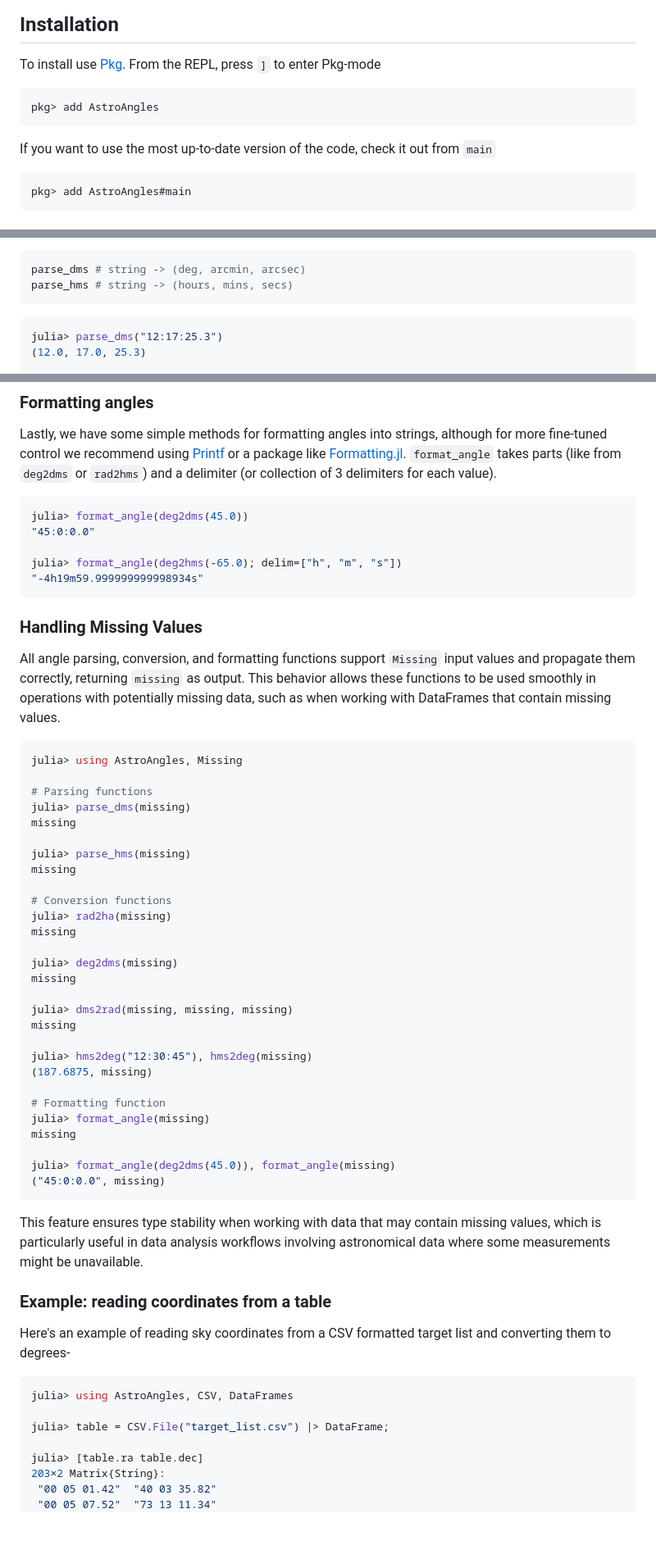
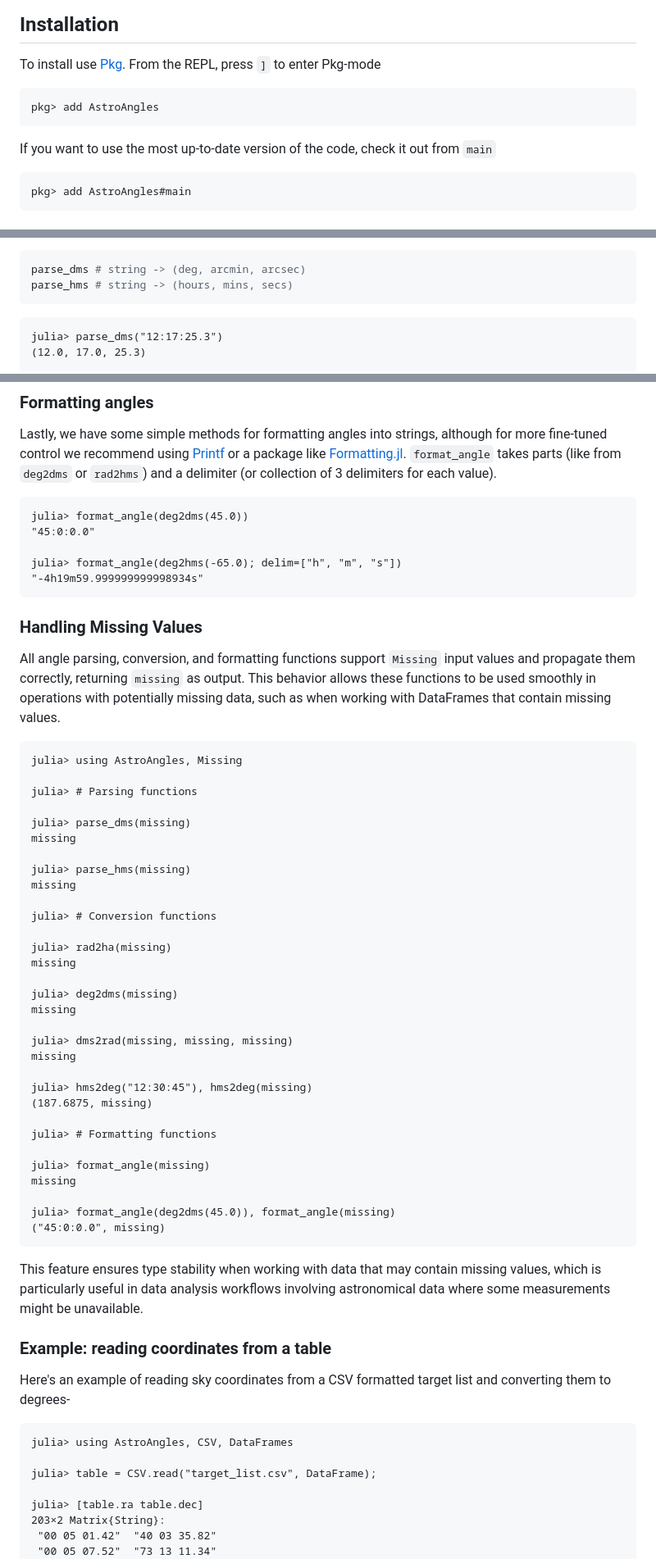
Before and after one commit to JuliaAstro/AstroAngles.jl, a Markdown page: README.md, 3 parts joined by grey strips. Shown at 82% size. GitHub-like rendering; blank space fills up the shorter version.

Commit message:
Update syntax highlight tags in README.md (#22)
GitHub markdown now supports `julia-repl`

````diff
--- a/README.md
+++ b/README.md
@@ -14,13 +14,13 @@ Lightweight string parsing and representation of angles.
 
 To install use [Pkg](https://julialang.github.io/Pkg.jl/v1/managing-packages/). From the REPL, press `]` to enter Pkg-mode
 
-```julia
+```julia-repl
 pkg> add AstroAngles
 ```
 
 If you want to use the most up-to-date version of the code, check it out from `main`
 
-```julia
+```julia-repl
 pkg> add AstroAngles#main
 ```
 
@@ -104,7 +104,7 @@ parse_dms # string -> (deg, arcmin, arcsec)
 parse_hms # string -> (hours, mins, secs)
 ```
 
-```julia
+```julia-repl
 julia> parse_dms("12:17:25.3")
 (12.0, 17.0, 25.3)
 
@@ -153,7 +153,7 @@ the above functions can take a string as input and will automatically parse it (
 
 Lastly, we have some simple methods for formatting angles into strings, although for more fine-tuned control we recommend using [Printf](https://docs.julialang.org/en/v1/stdlib/Printf/) or a package like [Formatting.jl](https://github.com/JuliaIO/Formatting.jl). `format_angle` takes parts (like from `deg2dms` or `rad2hms`) and a delimiter (or collection of 3 delimiters for each value).
 
-```julia
+```julia-repl
 julia> format_angle(deg2dms(45.0))
 "45:0:0.0"
 
@@ -165,17 +165,19 @@ julia> format_angle(deg2hms(-65.0); delim=["h", "m", "s"])
 
 All angle parsing, conversion, and formatting functions support `Missing` input values and propagate them correctly, returning `missing` as output. This behavior allows these functions to be used smoothly in operations with potentially missing data, such as when working with DataFrames that contain missing values.
 
-```julia
+```julia-repl
 julia> using AstroAngles, Missing
 
-# Parsing functions
+julia> # Parsing functions
+
 julia> parse_dms(missing)
 missing
 
 julia> parse_hms(missing)
 missing
 
-# Conversion functions
+julia> # Conversion functions
+
 julia> rad2ha(missing)
 missing
 
@@ -188,7 +190,8 @@ missing
 julia> hms2deg("12:30:45"), hms2deg(missing)
 (187.6875, missing)
 
-# Formatting function
+julia> # Formatting functions
+
 julia> format_angle(missing)
 missing
 
@@ -202,10 +205,10 @@ This feature ensures type stability when working with data that may contain miss
 
 Here's an example of reading sky coordinates from a CSV formatted target list and converting them to degrees-
 
-```julia
+```julia-repl
 julia> using AstroAngles, CSV, DataFrames
 
-julia> table = CSV.File("target_list.csv") |> DataFrame;
+julia> table = CSV.read("target_list.csv", DataFrame);
 
 julia> [table.ra table.dec]
 203×2 Matrix{String}:
````
Also changed, not shown: other parts of README.md (+2 -2 lines).
